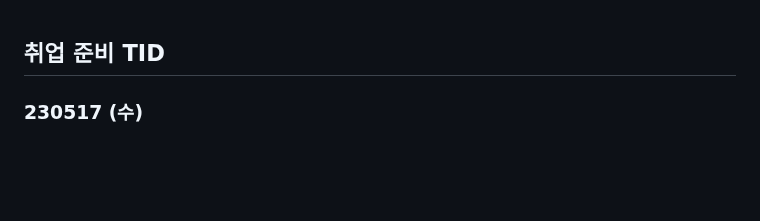
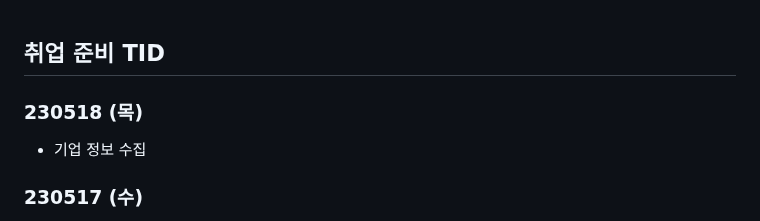
Before and after one commit to Suhwan-Im/TIL, a Markdown page: 13. 취업준비 기간/[취업 준비 TID].md, the part around the change. GitHub-like rendering; blank space fills up the shorter version.

Commit message:
updating_230518

```diff
--- a/13. 취업준비 기간/[취업 준비 TID].md
+++ b/13. 취업준비 기간/[취업 준비 TID].md
@@ -1,4 +1,10 @@
 ## 취업 준비 TID
+
+
+
+### 230518 (목)
+
+- 기업 정보 수집
 
 
 
```
